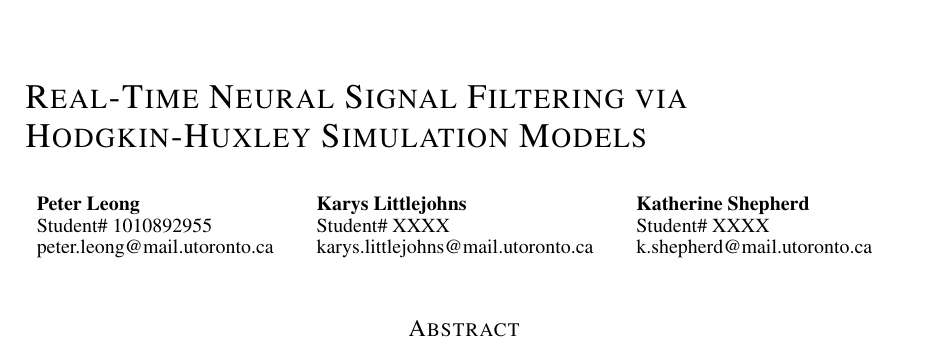
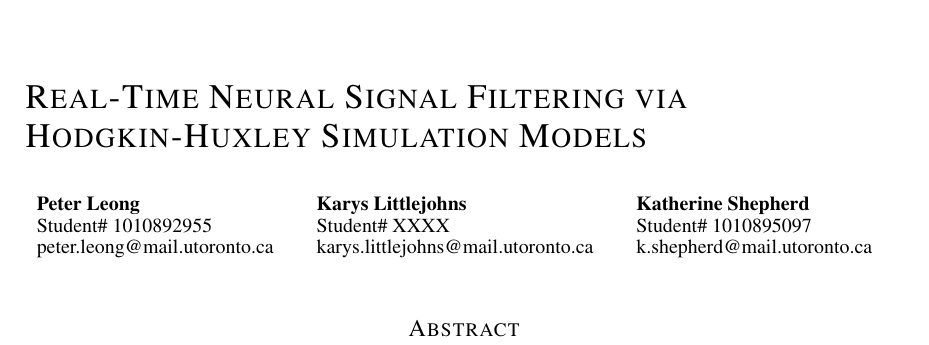
Before and after one commit to PeterL-Engineering/MAT292_Ordinary_Differential_Equations, a LaTeX paper (Proposal/MAT292_Proposal.tex): part of page 1 of 4, cut so that both start at the same text. Compiled offline with pdfLaTeX.

Commit message:
Update MAT292_Proposal.tex

```diff
--- a/Proposal/MAT292_Proposal.tex
+++ b/Proposal/MAT292_Proposal.tex
@@ -35,7 +35,7 @@ Hodgkin-Huxley Simulation Models}
     karys.littlejohns@mail.utoronto.ca
 \And
     \textbf{Katherine Shepherd} \\
-    Student\# XXXX \\
+    Student\# 1010895097 \\
     k.shepherd@mail.utoronto.ca
 }
 
```
